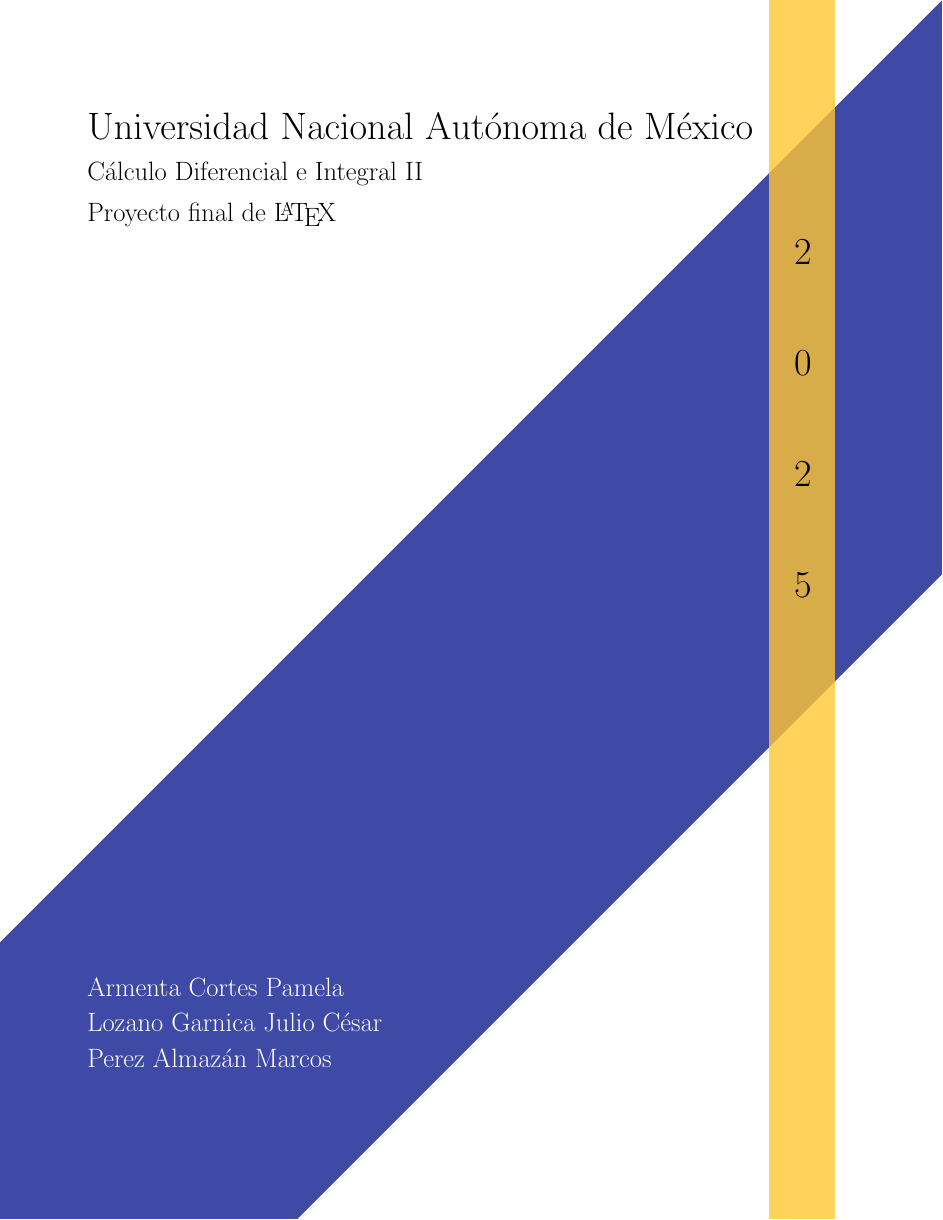
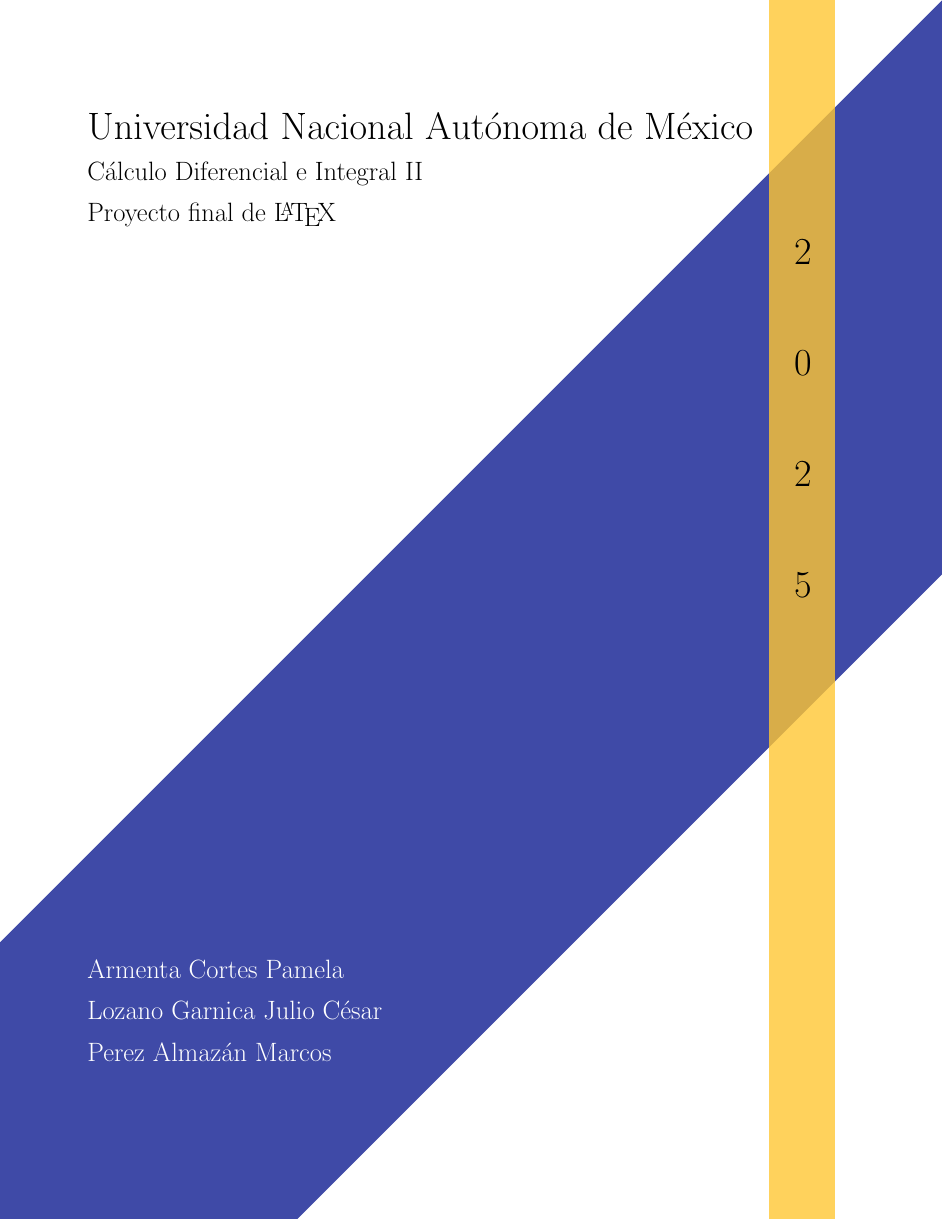
Before and after one commit to Julio-Garnica/Proyecto-final-LaTeX, a LaTeX document (caratula/Caratula.tex): the whole page. Compiled offline with pdfLaTeX.

Commit message:
Caratula

```diff
--- a/caratula/Caratula.tex
+++ b/caratula/Caratula.tex
@@ -29,18 +34,22 @@
 		\end{minipage} \hfill
 		\begin{minipage}{2.4cm}
 			\begin{spacing}{5}
-				{\color{black}\fontsize{60}{70} \selectfont \bfseries 2\\0\\2\\5}
+				{\color{black}\fontsize{60}{70} \selectfont
+                \bfseries 2\\0\\2\\5}
 			\end{spacing}
+		\end{minipage}
 
-		\end{minipage}
 		\vfill
+
 		\begin{flushleft}
 			{\Large \color{white}
-				\textbf{Armenta Cortes Pamela} \\ [1pt]
-				\textbf{Lozano Garnica Julio César} \\ [1pt]
-				\textbf{Perez Almazán Marcos} \\ [1pt]}
-			\end{flushleft}
-			\vspace{1cm}
-		\end{titlepage}
+			\textbf{Armenta Cortes Pamela} \\ [5pt]
+			\textbf{Lozano Garnica Julio César} \\ [5pt]
+			\textbf{Perez Almazán Marcos} \\ [5pt]}
+		\end{flushleft}
 
-	\end{document}
+		\vspace{1cm}
+
+	\end{titlepage}
+
+\end{document}
```
Also changed, not shown: caratula/Caratula.pdf, caratula/Caratula.tex (5 more changed lines).
